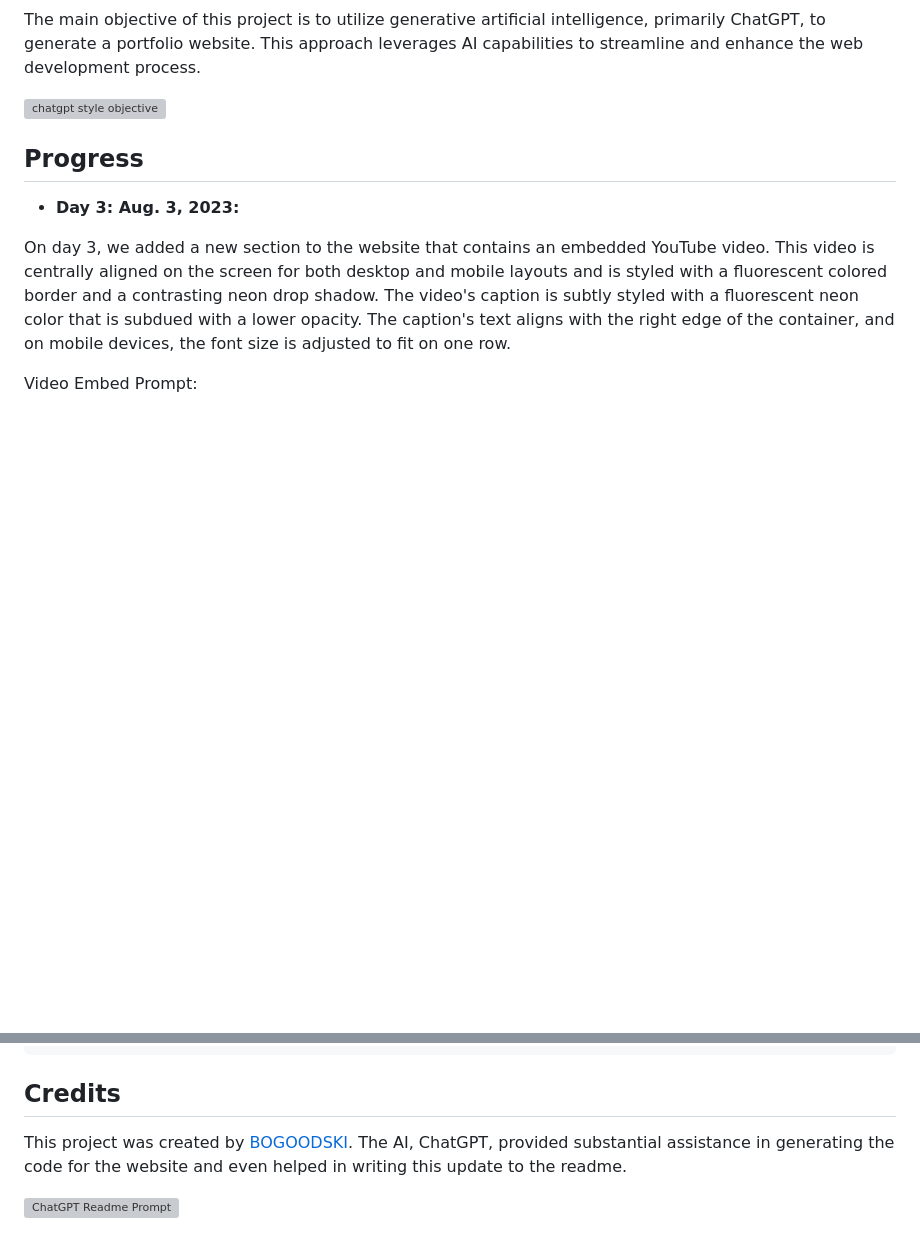
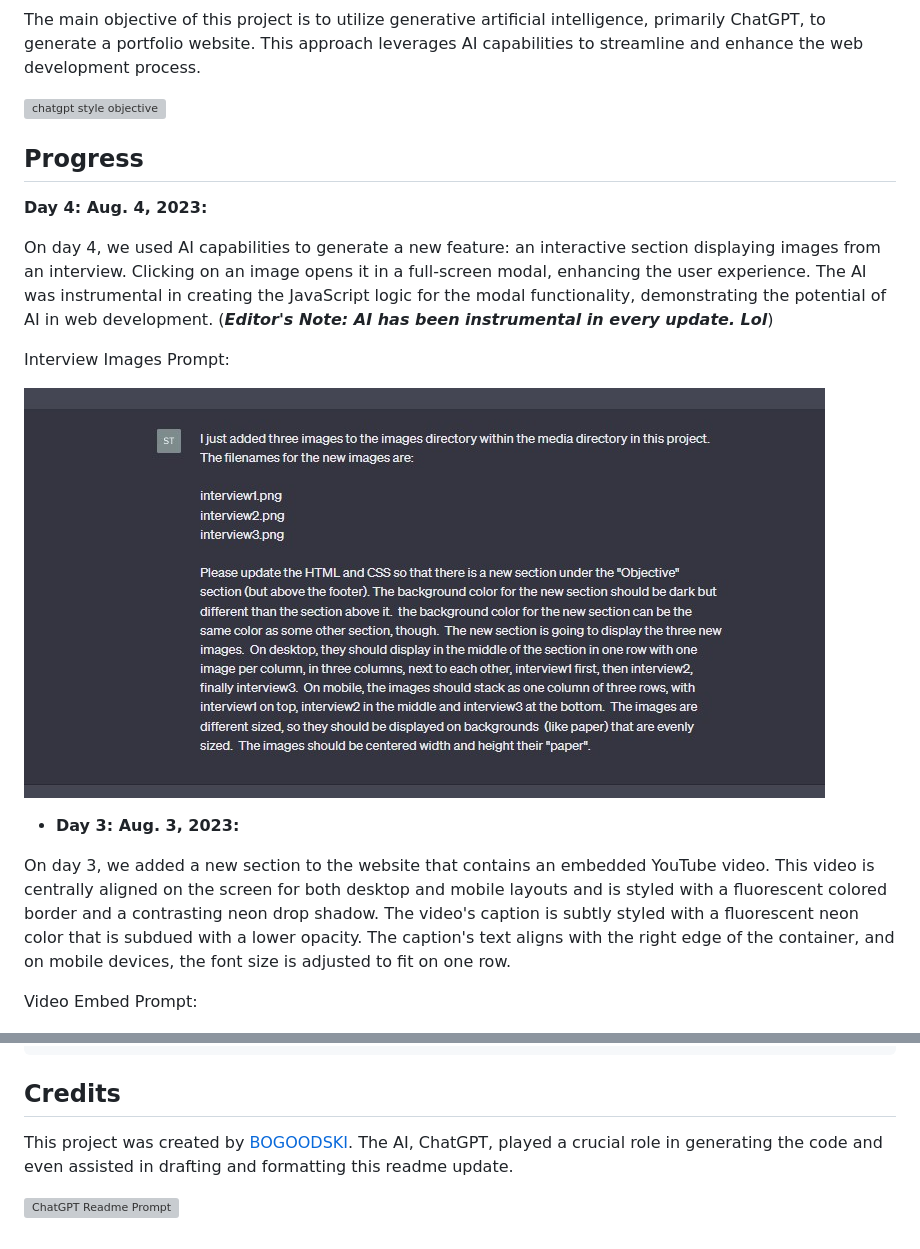
Before and after one commit to sbogucki12/bogoodski-ai, a Markdown page: README.md, 2 parts joined by grey strips. Drawn GitHub-style; pictures changed too: media/readme/interview-images-prompt.jpg (added); blank space fills up the shorter version; grey boxes are pictures that could not be loaded.

Commit message:
added interview to site

```diff
--- a/README.md
+++ b/README.md
@@ -11,6 +11,14 @@ The main objective of this project is to utilize generative artificial intellige
 ![chatgpt style objective](media/readme/chatgpt-style-objective.jpg)
 
 ## Progress
+
+ **Day 4: Aug. 4, 2023:**
+
+On day 4, we used AI capabilities to generate a new feature: an interactive section displaying images from an interview. Clicking on an image opens it in a full-screen modal, enhancing the user experience. The AI was instrumental in creating the JavaScript logic for the modal functionality, demonstrating the potential of AI in web development. (***Editor's Note: AI has been instrumental in every update. Lol***)
+
+Interview Images Prompt:
+
+![Interview Images Prompt](media/readme/interview-images-prompt.jpg)
 
 - **Day 3: Aug. 3, 2023:**
 
@@ -112,6 +120,6 @@ The website has been deployed on GitHub pages and can be accessed [here](https:/
 
 ## Credits
 
-This project was created by [BOGOODSKI](https://www.linkedin.com/in/sbogucki12/). The AI, ChatGPT, provided substantial assistance in generating the code for the website and even helped in writing this update to the readme.
+This project was created by [BOGOODSKI](https://www.linkedin.com/in/sbogucki12/). The AI, ChatGPT, played a crucial role in generating the code and even assisted in drafting and formatting this readme update.
 
 ![ChatGPT Readme Prompt](media/readme/readme-prompt.jpg)
```
Also changed, not shown: media/images/interview1.png (added), media/images/interview2.png (added), media/images/interview3.png (added), 3 other files.
